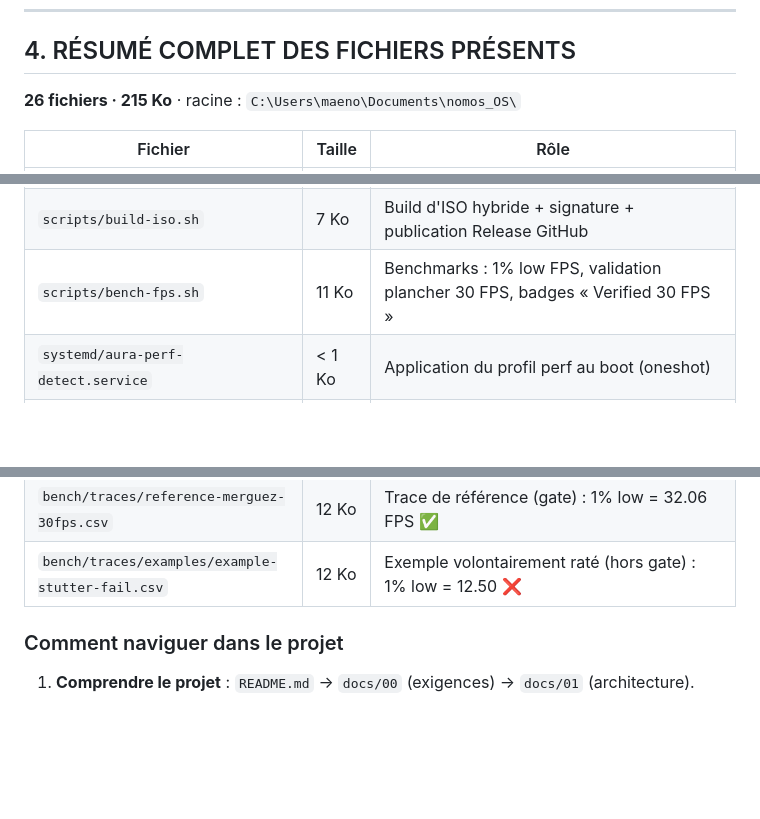
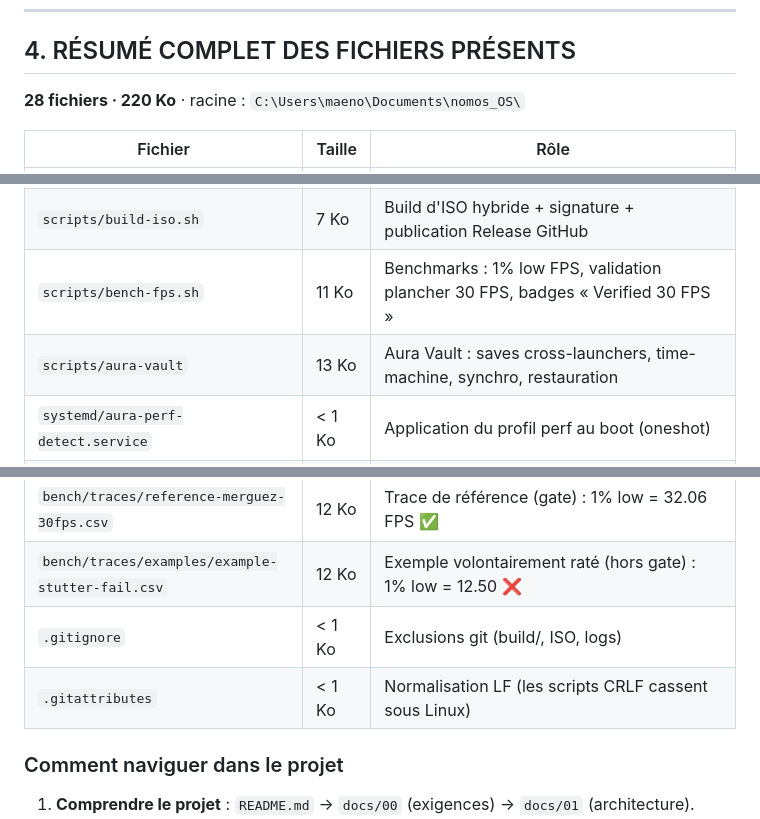
Before and after one commit to LaMan0/Aura_OS, a Markdown page: ETAT-DU-PROJET.md, 3 parts joined by grey strips. GitHub-like rendering; blank space fills up the shorter version.

Commit message:
Synchronise l'inventaire d'ETAT-DU-PROJET après ajout de gitignore/gitattributes
🤖 Generated with Codebuff
Co-Authored-By: Codebuff <noreply@codebuff.com>

```diff
--- a/ETAT-DU-PROJET.md
+++ b/ETAT-DU-PROJET.md
@@ -116,7 +116,7 @@ python -m http.server 8231 --bind 127.0.0.1 --directory ~/Documents/nomos_OS/pre
 
 ## 4. RÉSUMÉ COMPLET DES FICHIERS PRÉSENTS
 
-**26 fichiers · 215 Ko** · racine : `C:\Users\maeno\Documents\nomos_OS\`
+**28 fichiers · 220 Ko** · racine : `C:\Users\maeno\Documents\nomos_OS\`
 
 | Fichier | Taille | Rôle |
 |---|---|---|
@@ -133,6 +133,7 @@ python -m http.server 8231 --bind 127.0.0.1 --directory ~/Documents/nomos_OS/pre
 | `scripts/aura-run` | 8 Ko | Lanceur universel de jeux (routing Proton/natif/émulateur/sandbox) |
 | `scripts/build-iso.sh` | 7 Ko | Build d'ISO hybride + signature + publication Release GitHub |
 | `scripts/bench-fps.sh` | 11 Ko | Benchmarks : 1% low FPS, validation plancher 30 FPS, badges « Verified 30 FPS » |
+| `scripts/aura-vault` | 13 Ko | Aura Vault : saves cross-launchers, time-machine, synchro, restauration |
 | `systemd/aura-perf-detect.service` | < 1 Ko | Application du profil perf au boot (oneshot) |
 | `systemd/aura-update.service` | < 1 Ko | Vérification MAJ (oneshot, exit 10 = MAJ disponible) |
 | `systemd/aura-update.timer` | < 1 Ko | Vérification périodique (6 h, jitter 30 min) |
@@ -145,6 +146,8 @@ python -m http.server 8231 --bind 127.0.0.1 --directory ~/Documents/nomos_OS/pre
 | `bench/traces/README.md` | 1 Ko | Traces de référence : format, enregistrement MangoHud, test du gate |
 | `bench/traces/reference-merguez-30fps.csv` | 12 Ko | Trace de référence (gate) : 1% low = 32.06 FPS ✅ |
 | `bench/traces/examples/example-stutter-fail.csv` | 12 Ko | Exemple volontairement raté (hors gate) : 1% low = 12.50 ❌ |
+| `.gitignore` | < 1 Ko | Exclusions git (build/, ISO, logs) |
+| `.gitattributes` | < 1 Ko | Normalisation LF (les scripts CRLF cassent sous Linux) |
 
 ### Comment naviguer dans le projet
 1. **Comprendre le projet** : `README.md` → `docs/00` (exigences) → `docs/01` (architecture).
```
